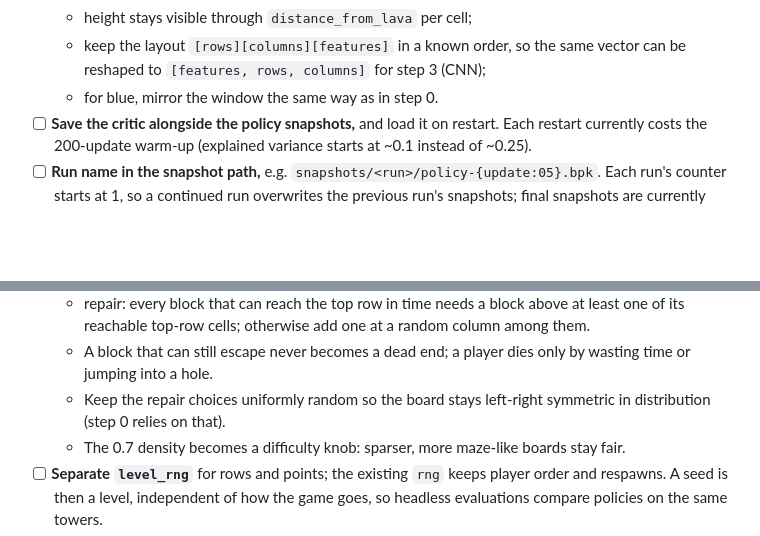
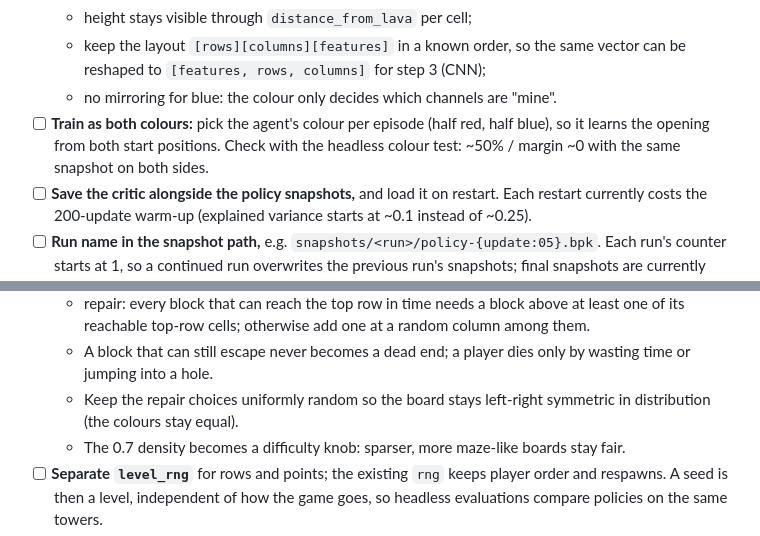
Before and after one commit to stepanmracek/floor-is-lava-2, a Markdown page: floor-is-lava-learn/todo.md, 2 parts joined by grey strips. GitHub-like rendering; blank space fills up the shorter version.

```diff
--- a/floor-is-lava-learn/todo.md
+++ b/floor-is-lava-learn/todo.md
@@ -112,7 +109,10 @@ corner situations.
   - height stays visible through `distance_from_lava` per cell;
   - keep the layout `[rows][columns][features]` in a known order, so the same vector
     can be reshaped to `[features, rows, columns]` for step 3 (CNN);
-  - for blue, mirror the window the same way as in step 0.
+  - no mirroring for blue: the colour only decides which channels are "mine".
+- [ ] **Train as both colours:** pick the agent's colour per episode (half red, half
+  blue), so it learns the opening from both start positions. Check with the headless
+  colour test: ~50% / margin ~0 with the same snapshot on both sides.
 - [ ] **Save the critic alongside the policy snapshots,** and load it on restart. Each
   restart currently costs the 200-update warm-up (explained variance starts at ~0.1
   instead of ~0.25).
@@ -229,7 +225,7 @@ escapability, not just connectivity.**
   - A block that can still escape never becomes a dead end; a player dies only by
     wasting time or jumping into a hole.
   - Keep the repair choices uniformly random so the board stays left-right symmetric in
-    distribution (step 0 relies on that).
+    distribution (the colours stay equal).
   - The 0.7 density becomes a difficulty knob: sparser, more maze-like boards stay fair.
 - [ ] **Separate `level_rng`** for rows and points; the existing `rng` keeps player order
   and respawns. A seed is then a level, independent of how the game goes, so headless
```
Also changed, not shown: other parts of floor-is-lava-learn/todo.md (+23 -30 lines).
